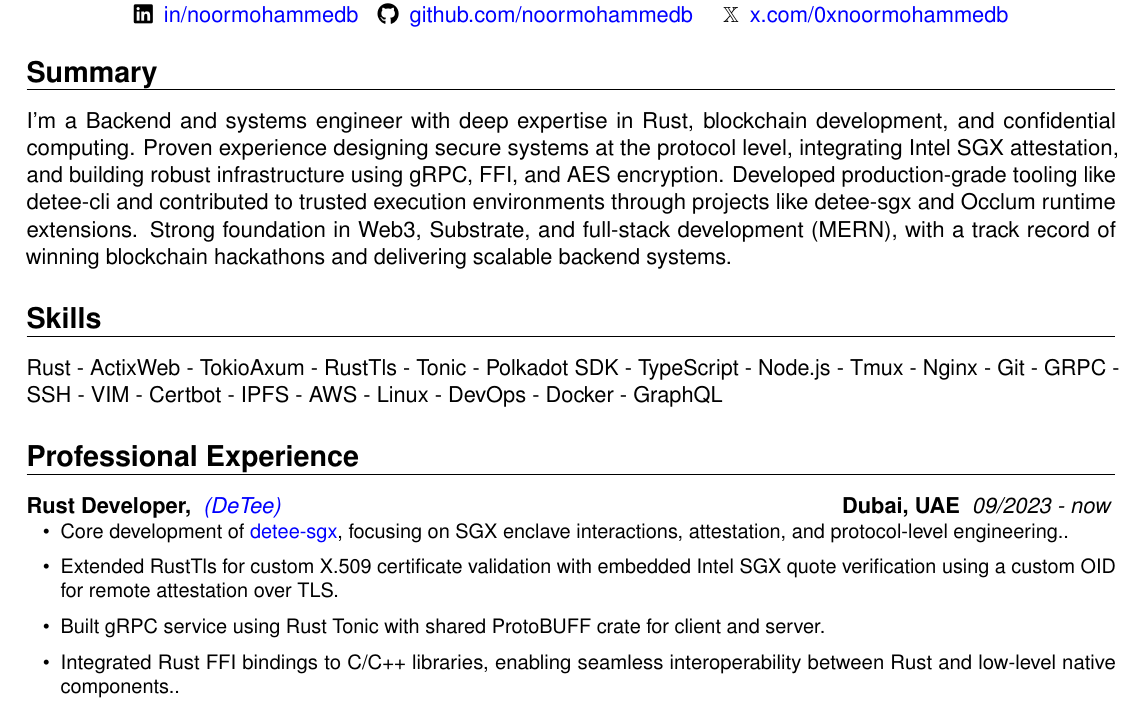
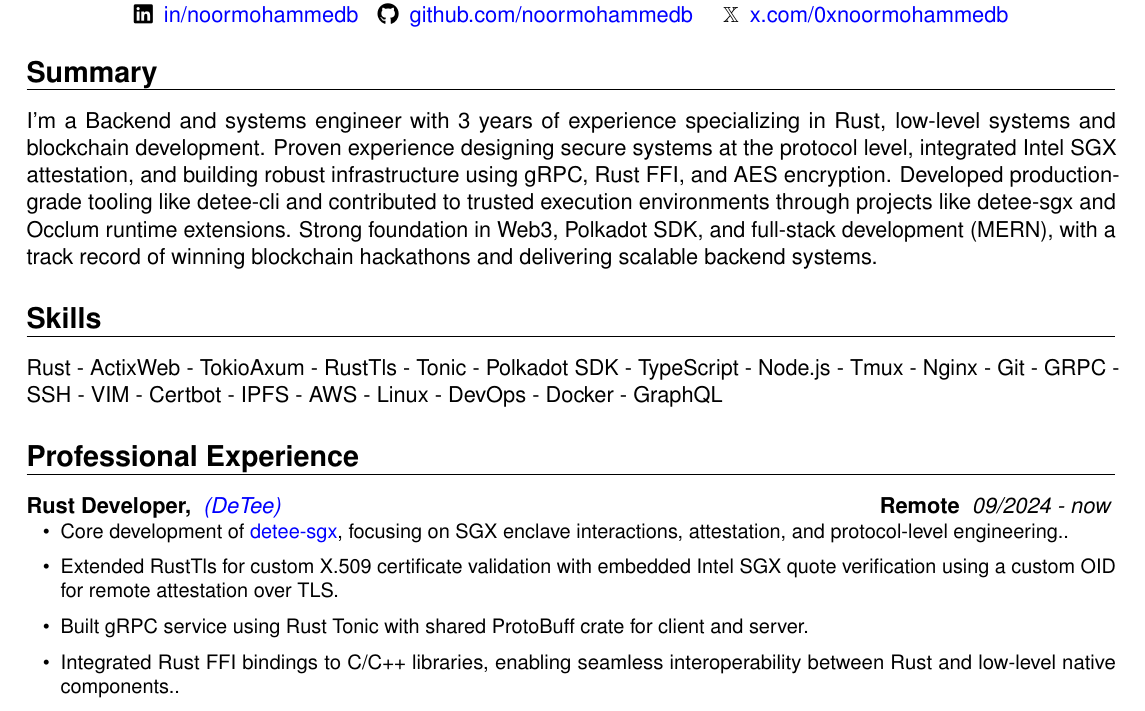
Before and after one commit to noormohammedb/resume_moderncv_latex, a LaTeX CV (01_Noor_Mohammed_B_Rust_Developer.tex): part of page 1 of 3, cut so that both start at the same text. Compiled offline with pdfLaTeX.

Commit message:
updated date

```diff
--- a/01_Noor_Mohammed_B_Rust_Developer.tex
+++ b/01_Noor_Mohammed_B_Rust_Developer.tex
@@ -74,7 +74,7 @@
 
 \section{Summary}
 {
-  I'm a Backend and systems engineer with deep expertise in Rust, blockchain development, and confidential computing. Proven experience designing secure systems at the protocol level, integrating Intel SGX attestation, and building robust infrastructure using gRPC, FFI, and AES encryption. Developed production-grade tooling like detee-cli and contributed to trusted execution environments through projects like detee-sgx and Occlum runtime extensions. Strong foundation in Web3, Substrate, and full-stack development (MERN), with a track record of winning blockchain hackathons and delivering scalable backend systems.
+  I'm a Backend and systems engineer with 3 years of experience specializing in Rust, low-level systems and  blockchain development. Proven experience designing secure systems at the protocol level, integrated Intel SGX attestation, and building robust infrastructure using gRPC, Rust FFI, and AES encryption. Developed production-grade tooling like detee-cli and contributed to trusted execution environments through projects like detee-sgx and Occlum runtime extensions. Strong foundation in Web3, Polkadot SDK, and full-stack development (MERN), with a track record of winning blockchain hackathons and delivering scalable backend systems.
 
 }
 % {I am a passionate blockchain developer with over two years of
@@ -91,12 +91,12 @@
 ActixWeb - TokioAxum - RustTls - Tonic - Polkadot SDK - TypeScript - Node.js - Tmux -  Nginx - Git - GRPC - SSH - VIM - Certbot - IPFS - AWS - Linux - DevOps - Docker - GraphQL}
 
 \section{Professional Experience}
-\customcventry{09/2023 ‐
-now }{{\color{blue}\href{https://detee.ltd/}{(DeTee)}}}{Rust Developer,}{Dubai, UAE}{} {{
+\customcventry{09/2024 ‐
+now }{{\color{blue}\href{https://detee.ltd/}{(DeTee)}}}{Rust Developer,}{Remote}{} {{
     \begin{itemize}[leftmargin=0.6cm, label={\textbullet}]
       \item Core development of {\color{blue}\href{https://gitea.detee.cloud/general/detee-sgx}{detee-sgx}}, focusing on SGX enclave interactions, attestation, and protocol-level engineering..
       \item Extended RustTls for custom X.509 certificate validation with embedded Intel SGX quote verification using a custom OID for remote attestation over TLS.
-      \item Built gRPC service using Rust Tonic with shared ProtoBUFF crate for client and server.
+      \item Built gRPC service using Rust Tonic with shared ProtoBuff crate for client and server.
       \item Integrated Rust FFI bindings to C/C++ libraries, enabling seamless interoperability between Rust and low-level native components..
       \item Implemented AES-based data encryption for secure storage and transmission within confidential computing environments.
       \item Studied and applied X.509 RFC specifications, ensuring standards-compliant integration of enclave attestation data.
```
